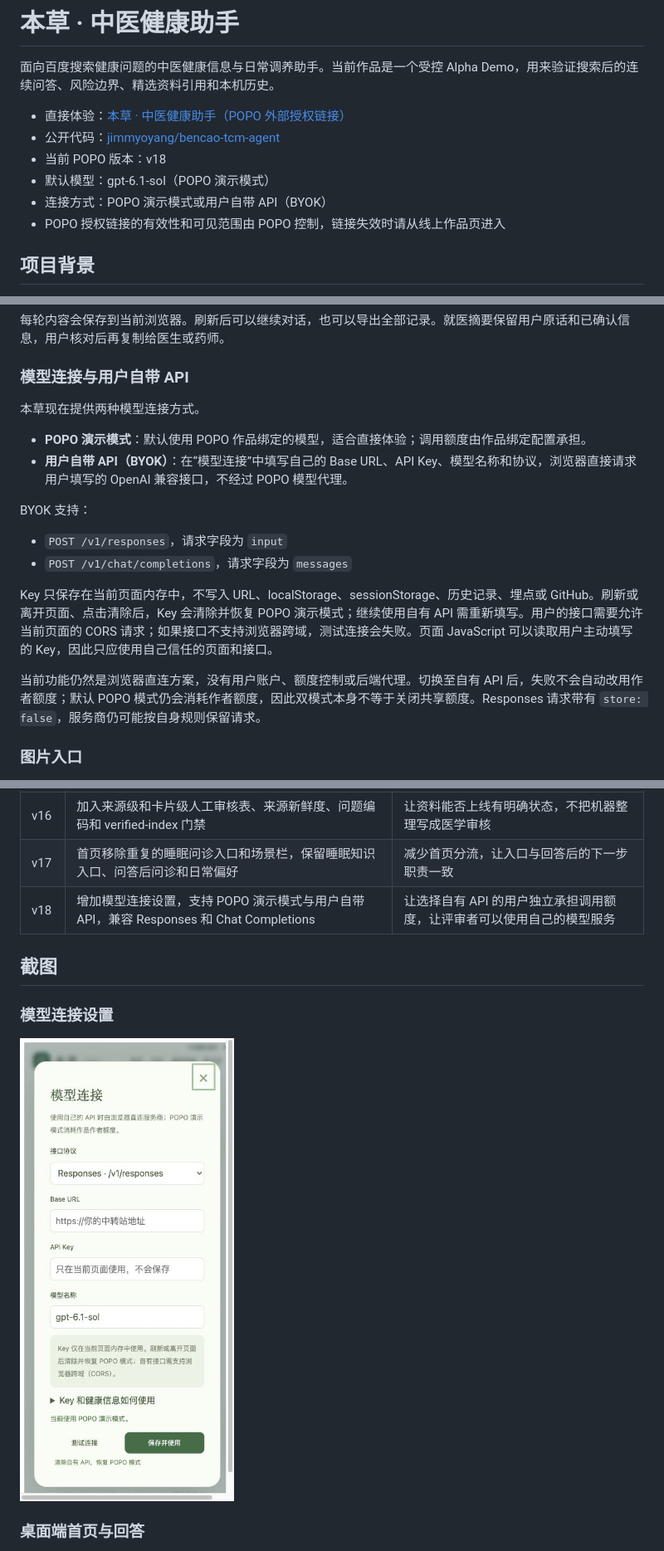
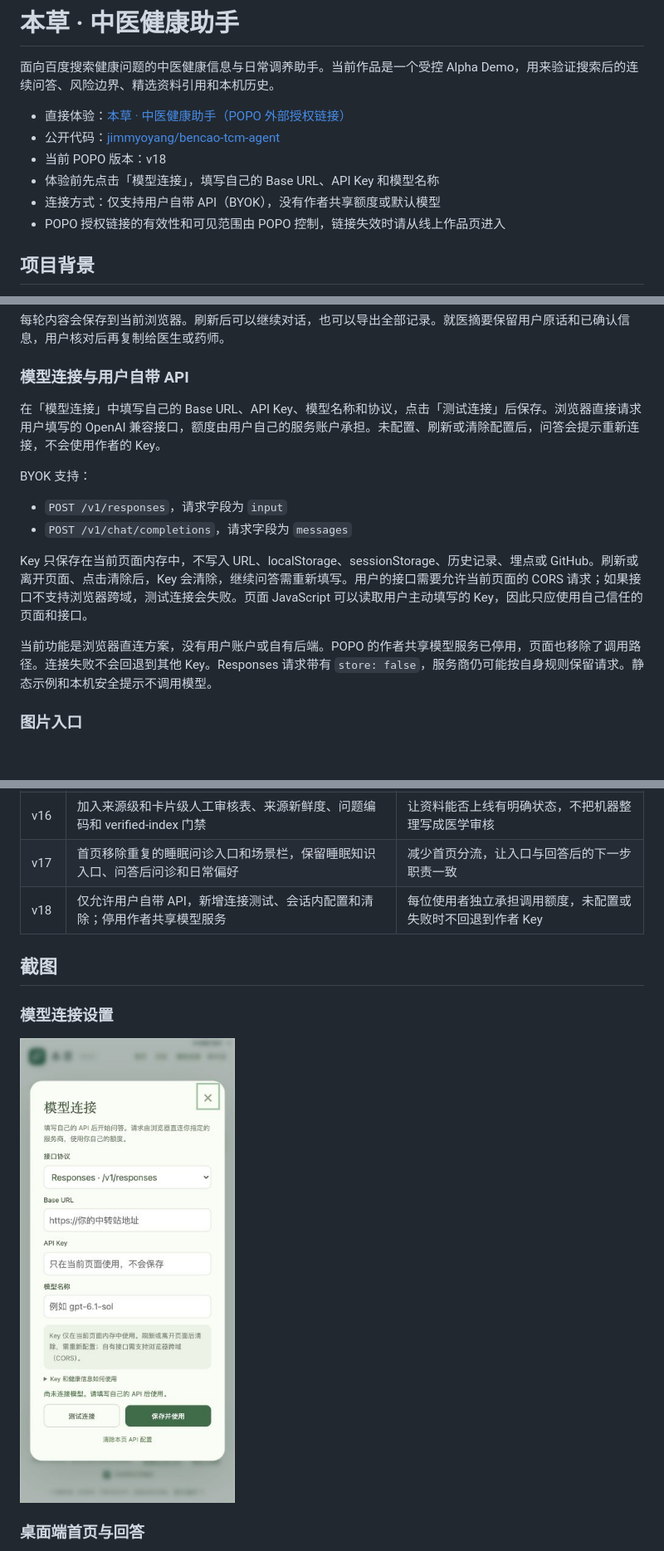
Before and after one commit to jimmyoyang/bencao-tcm-agent, a Markdown page: README.md, 3 parts joined by grey strips. Shown at 83% size. Rendered like a GitHub page; pictures changed too: screenshots/model-connection-mobile.jpg; blank space fills up the shorter version.

```diff
--- a/README.md
+++ b/README.md
@@ -5,8 +5,8 @@
 - 直接体验：[本草 · 中医健康助手（POPO 外部授权链接）](https://bencao-tcm-tm.popo.baidu.com/?k=psajtik7)
 - 公开代码：[jimmyoyang/bencao-tcm-agent](https://github.com/jimmyoyang/bencao-tcm-agent)
 - 当前 POPO 版本：v18
-- 默认模型：gpt-6.1-sol（POPO 演示模式）
-- 连接方式：POPO 演示模式或用户自带 API（BYOK）
+- 体验前先点击「模型连接」，填写自己的 Base URL、API Key 和模型名称
+- 连接方式：仅支持用户自带 API（BYOK），没有作者共享额度或默认模型
 - POPO 授权链接的有效性和可见范围由 POPO 控制，链接失效时请从线上作品页进入
 
 ## 项目背景
@@ -103,19 +103,16 @@
 
 ### 模型连接与用户自带 API
 
-本草现在提供两种模型连接方式。
-
-- **POPO 演示模式**：默认使用 POPO 作品绑定的模型，适合直接体验；调用额度由作品绑定配置承担。
-- **用户自带 API（BYOK）**：在“模型连接”中填写自己的 Base URL、API Key、模型名称和协议，浏览器直接请求用户填写的 OpenAI 兼容接口，不经过 POPO 模型代理。
+在「模型连接」中填写自己的 Base URL、API Key、模型名称和协议，点击「测试连接」后保存。浏览器直接请求用户填写的 OpenAI 兼容接口，额度由用户自己的服务账户承担。未配置、刷新或清除配置后，问答会提示重新连接，不会使用作者的 Key。
 
 BYOK 支持：
 
 - `POST /v1/responses`，请求字段为 `input`
 - `POST /v1/chat/completions`，请求字段为 `messages`
 
-Key 只保存在当前页面内存中，不写入 URL、localStorage、sessionStorage、历史记录、埋点或 GitHub。刷新或离开页面、点击清除后，Key 会清除并恢复 POPO 演示模式；继续使用自有 API 需重新填写。用户的接口需要允许当前页面的 CORS 请求；如果接口不支持浏览器跨域，测试连接会失败。页面 JavaScript 可以读取用户主动填写的 Key，因此只应使用自己信任的页面和接口。
+Key 只保存在当前页面内存中，不写入 URL、localStorage、sessionStorage、历史记录、埋点或 GitHub。刷新或离开页面、点击清除后，Key 会清除，继续问答需重新填写。用户的接口需要允许当前页面的 CORS 请求；如果接口不支持浏览器跨域，测试连接会失败。页面 JavaScript 可以读取用户主动填写的 Key，因此只应使用自己信任的页面和接口。
 
-当前功能仍然是浏览器直连方案，没有用户账户、额度控制或后端代理。切换至自有 API 后，失败不会自动改用作者额度；默认 POPO 模式仍会消耗作者额度，因此双模式本身不等于关闭共享额度。Responses 请求带有 `store: false`，服务商仍可能按自身规则保留请求。
+当前功能是浏览器直连方案，没有用户账户或自有后端。POPO 的作者共享模型服务已停用，页面也移除了调用路径。连接失败不会回退到其他 Key。Responses 请求带有 `store: false`，服务商仍可能按自身规则保留请求。静态示例和本机安全提示不调用模型。
 
 ### 图片入口
 
@@ -174,7 +171,7 @@ flowchart LR
 | v15 | 扩充到 80 张卡、19 个来源，加入穴位位置科普、图片本机质量提示和更完整的历史恢复 | 覆盖更多常见问题，同时保留能力边界 |
 | v16 | 加入来源级和卡片级人工审核表、来源新鲜度、问题编码和 verified-index 门禁 | 让资料能否上线有明确状态，不把机器整理写成医学审核 |
 | v17 | 首页移除重复的睡眠问诊入口和场景栏，保留睡眠知识入口、问答后问诊和日常偏好 | 减少首页分流，让入口与回答后的下一步职责一致 |
-| v18 | 增加模型连接设置，支持 POPO 演示模式与用户自带 API，兼容 Responses 和 Chat Completions | 让选择自有 API 的用户独立承担调用额度，让评审者可以使用自己的模型服务 |
+| v18 | 仅允许用户自带 API，新增连接测试、会话内配置和清除；停用作者共享模型服务 | 每位使用者独立承担调用额度，未配置或失败时不回退到作者 Key |
 
 ## 截图
 
```
Also changed, not shown: other parts of README.md (+4 -4 lines), docs/ACCEPTANCE-BYOK-2026-11-06.md (+4 -4 lines), 9 other files.
